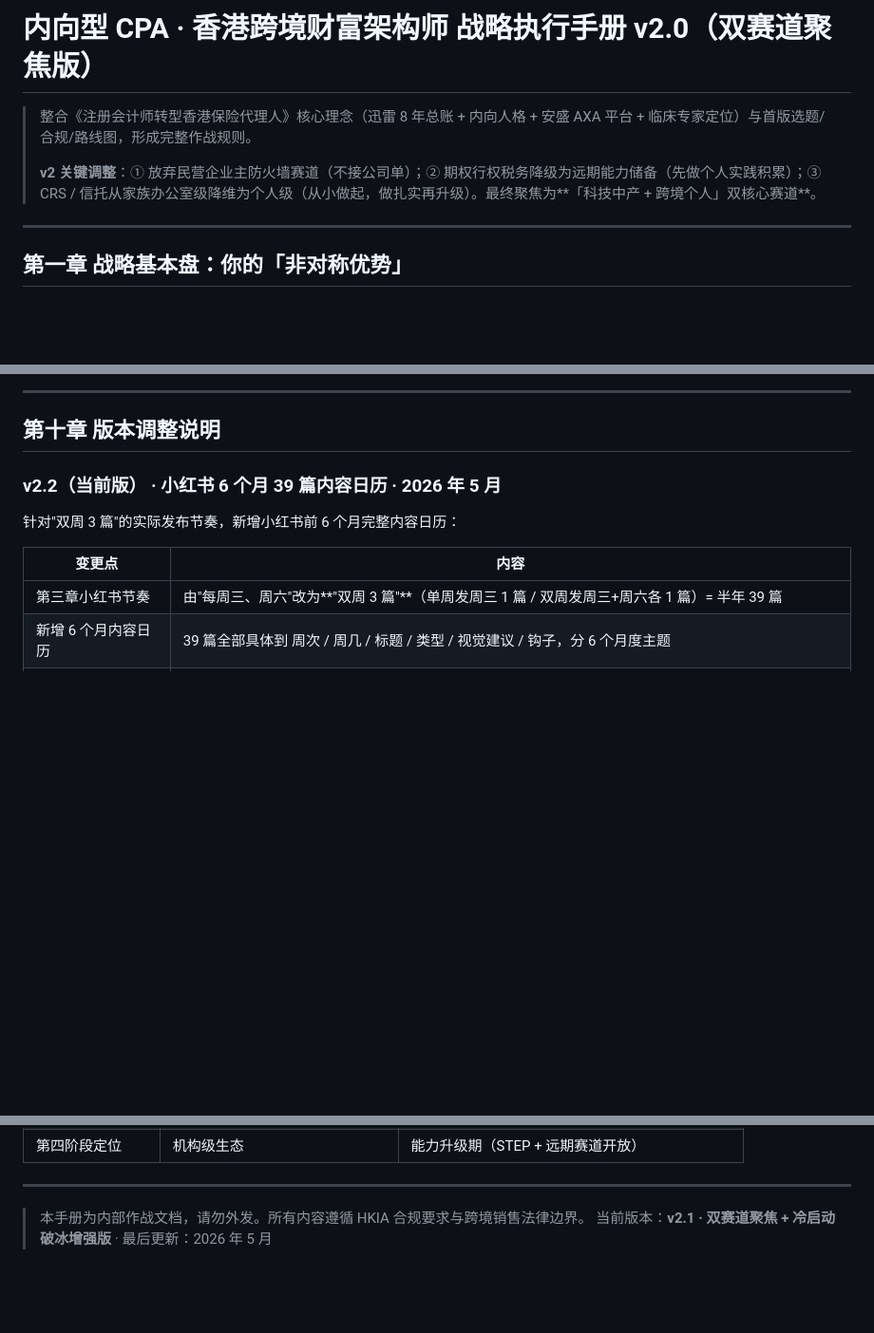
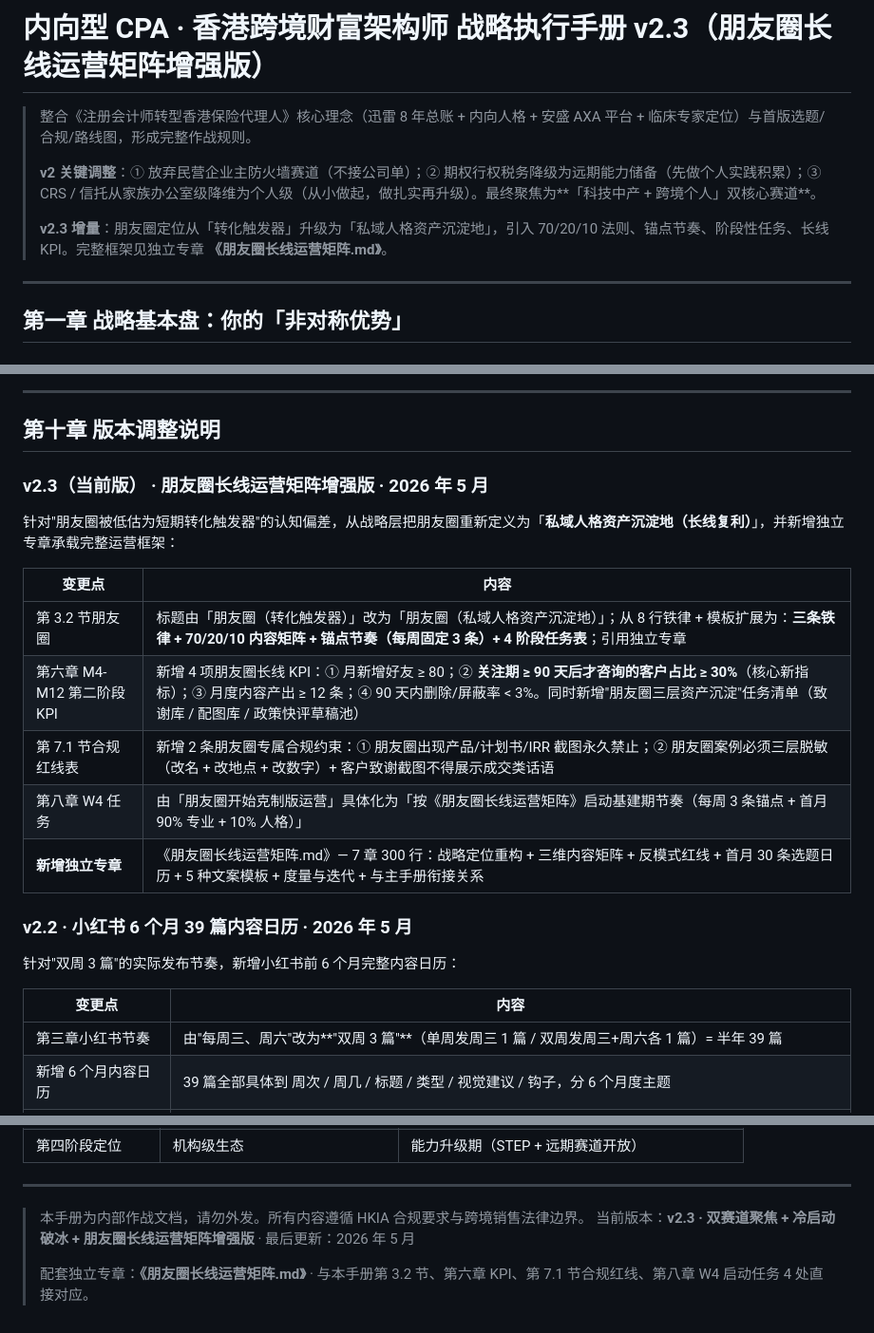
Before and after one commit to pennyqiu/telegram, a Markdown page: 战略手册.md, 3 parts joined by grey strips. Shown at 95% size. Drawn GitHub-style; blank space fills up the shorter version.

Commit message:
docs(战略手册): v2.3 升级 — 朋友圈长线运营矩阵增强版
将朋友圈从「转化触发器」重新定位为「私域人格资产沉淀地」，
并与独立专章《朋友圈长线运营矩阵.md》形成 4 处衔接：

- 第 3.2 节朋友圈：标题升级 + 引入 70/20/10 内容矩阵 + 锚点节奏 + 4 阶段任务表
- 第六章 M4-M12 第二阶段 KPI：新增 4 项朋友圈长线 KPI
  （核心新指标：关注期 ≥ 90 天后才咨询的客户占比 ≥ 30%）
- 第 7.1 节合规红线：新增 2 条朋友圈专属合规约束
- 第八章 W4：克制运营具体化为基建期锚点节奏

第十章新增 v2.3 版本调整说明。

Co-authored-by: Cursor <cursoragent@cursor.com>

```diff
--- a/战略手册.md
+++ b/战略手册.md
@@ -1,8 +1,10 @@
-# 内向型 CPA · 香港跨境财富架构师 战略执行手册 v2.0（双赛道聚焦版）
+# 内向型 CPA · 香港跨境财富架构师 战略执行手册 v2.3（朋友圈长线运营矩阵增强版）
 
 > 整合《注册会计师转型香港保险代理人》核心理念（迅雷 8 年总账 + 内向人格 + 安盛 AXA 平台 + 临床专家定位）与首版选题/合规/路线图，形成完整作战规则。
 >
 > **v2 关键调整**：① 放弃民营企业主防火墙赛道（不接公司单）；② 期权行权税务降级为远期能力储备（先做个人实践积累）；③ CRS / 信托从家族办公室级降维为个人级（从小做起，做扎实再升级）。最终聚焦为**「科技中产 + 跨境个人」双核心赛道**。
+>
+> **v2.3 增量**：朋友圈定位从「转化触发器」升级为「私域人格资产沉淀地」，引入 70/20/10 法则、锚点节奏、阶段性任务、长线 KPI。完整框架见独立专章 **《朋友圈长线运营矩阵.md》**。
 
 ---
 
@@ -809,7 +812,19 @@
 
 ## 第十章 版本调整说明
 
-### v2.2（当前版） · 小红书 6 个月 39 篇内容日历 · 2026 年 5 月
+### v2.3（当前版） · 朋友圈长线运营矩阵增强版 · 2026 年 5 月
+
+针对"朋友圈被低估为短期转化触发器"的认知偏差，从战略层把朋友圈重新定义为「**私域人格资产沉淀地（长线复利）**」，并新增独立专章承载完整运营框架：
+
+| 变更点 | 内容 |
+|---|---|
+| 第 3.2 节朋友圈 | 标题由「朋友圈（转化触发器）」改为「朋友圈（私域人格资产沉淀地）」；从 8 行铁律 + 模板扩展为：**三条铁律 + 70/20/10 内容矩阵 + 锚点节奏（每周固定 3 条）+ 4 阶段任务表**；引用独立专章 |
+| 第六章 M4-M12 第二阶段 KPI | 新增 4 项朋友圈长线 KPI：① 月新增好友 ≥ 80；② **关注期 ≥ 90 天后才咨询的客户占比 ≥ 30%**（核心新指标）；③ 月度内容产出 ≥ 12 条；④ 90 天内删除/屏蔽率 < 3%。同时新增"朋友圈三层资产沉淀"任务清单（致谢库 / 配图库 / 政策快评草稿池）|
+| 第 7.1 节合规红线表 | 新增 2 条朋友圈专属合规约束：① 朋友圈出现产品/计划书/IRR 截图永久禁止；② 朋友圈案例必须三层脱敏（改名 + 改地点 + 改数字）+ 客户致谢截图不得展示成交类话语 |
+| 第八章 W4 任务 | 由「朋友圈开始克制版运营」具体化为「按《朋友圈长线运营矩阵》启动基建期节奏（每周 3 条锚点 + 首月 90% 专业 + 10% 人格）」 |
+| **新增独立专章** | 《朋友圈长线运营矩阵.md》— 7 章 300 行：战略定位重构 + 三维内容矩阵 + 反模式红线 + 首月 30 条选题日历 + 5 种文案模板 + 度量与迭代 + 与主手册衔接关系 |
+
+### v2.2 · 小红书 6 个月 39 篇内容日历 · 2026 年 5 月
 
 针对"双周 3 篇"的实际发布节奏，新增小红书前 6 个月完整内容日历：
 
@@ -848,4 +863,6 @@
 ---
 
 > 本手册为内部作战文档，请勿外发。所有内容遵循 HKIA 合规要求与跨境销售法律边界。
-> 当前版本：**v2.1 · 双赛道聚焦 + 冷启动破冰增强版** · 最后更新：2026 年 5 月
+> 当前版本：**v2.3 · 双赛道聚焦 + 冷启动破冰 + 朋友圈长线运营矩阵增强版** · 最后更新：2026 年 5 月
+>
+> 配套独立专章：**《朋友圈长线运营矩阵.md》** · 与本手册第 3.2 节、第六章 KPI、第 7.1 节合规红线、第八章 W4 启动任务 4 处直接对应。
```
Also changed, not shown: other parts of 战略手册.md (+2 -1 lines).
